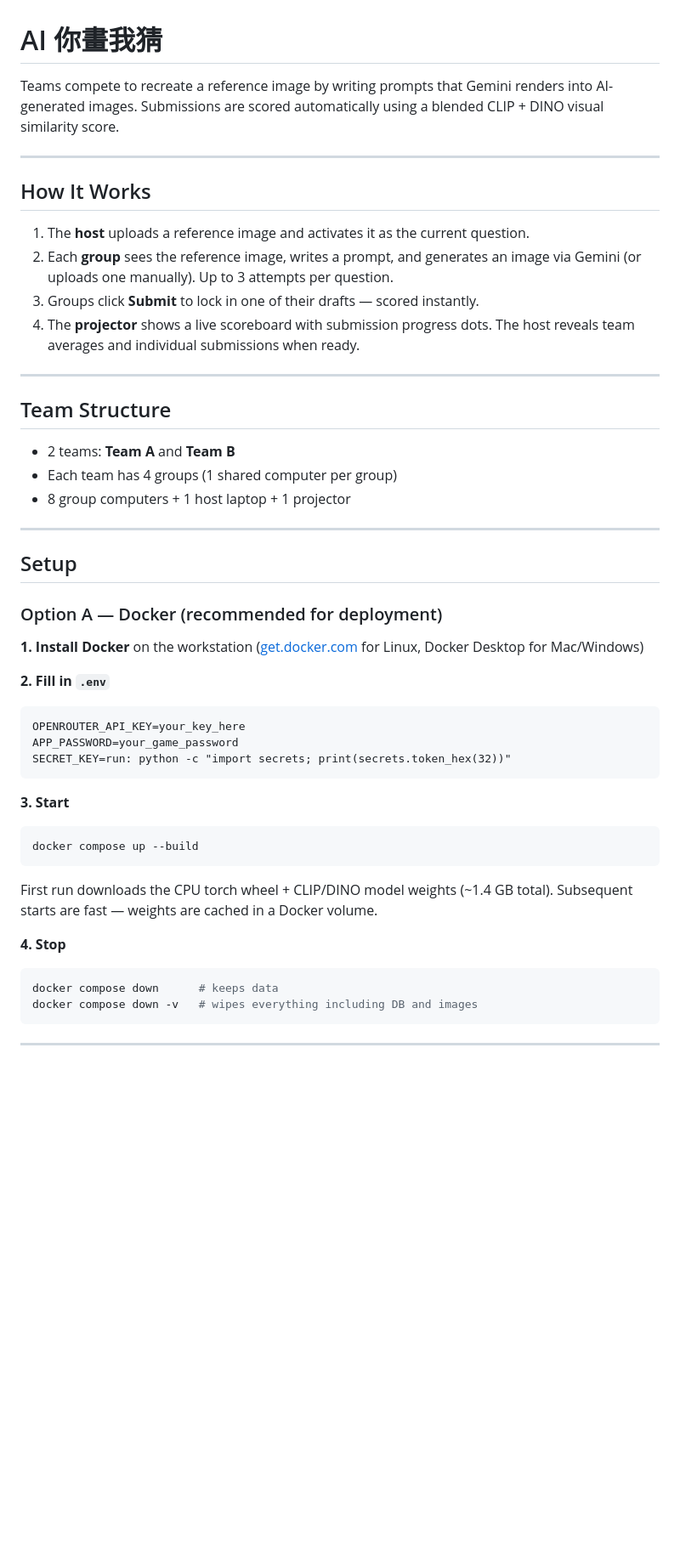
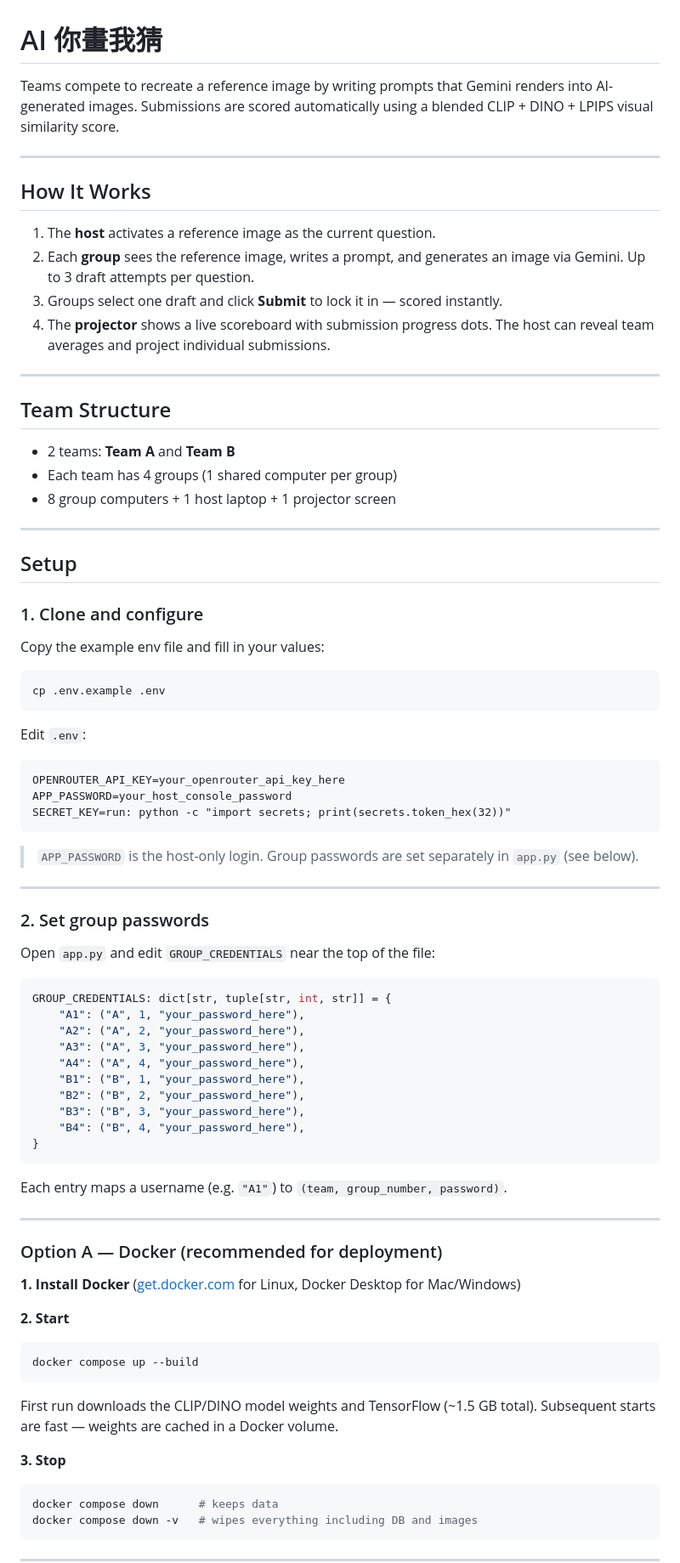
Before and after one commit to Michelle-Cu/AI_Pictionary, a Markdown page: README.md, the part around one of its changes. Shown at 85% size. Rendered like a GitHub page; blank space fills up the shorter version.

````diff
--- a/README.md
+++ b/README.md
@@ -1,15 +1,15 @@
 # AI 你畫我猜
 
-Teams compete to recreate a reference image by writing prompts that Gemini renders into AI-generated images. Submissions are scored automatically using a blended CLIP + DINO visual similarity score.
+Teams compete to recreate a reference image by writing prompts that Gemini renders into AI-generated images. Submissions are scored automatically using a blended CLIP + DINO + LPIPS visual similarity score.
 
 ---
 
 ## How It Works
 
-1. The **host** uploads a reference image and activates it as the current question.
-2. Each **group** sees the reference image, writes a prompt, and generates an image via Gemini (or uploads one manually). Up to 3 attempts per question.
-3. Groups click **Submit** to lock in one of their drafts — scored instantly.
-4. The **projector** shows a live scoreboard with submission progress dots. The host reveals team averages and individual submissions when ready.
+1. The **host** activates a reference image as the current question.
+2. Each **group** sees the reference image, writes a prompt, and generates an image via Gemini. Up to 3 draft attempts per question.
+3. Groups select one draft and click **Submit** to lock it in — scored instantly.
+4. The **projector** shows a live scoreboard with submission progress dots. The host can reveal team averages and project individual submissions.
 
 ---
 
@@ -17,31 +17,64 @@ Teams compete to recreate a reference image by writing prompts that Gemini rende
 
 - 2 teams: **Team A** and **Team B**
 - Each team has 4 groups (1 shared computer per group)
-- 8 group computers + 1 host laptop + 1 projector
+- 8 group computers + 1 host laptop + 1 projector screen
 
 ---
 
 ## Setup
 
-### Option A — Docker (recommended for deployment)
+### 1. Clone and configure
 
-**1. Install Docker** on the workstation ([get.docker.com](https://get.docker.com) for Linux, Docker Desktop for Mac/Windows)
+Copy the example env file and fill in your values:
 
-**2. Fill in `.env`**
+```bash
+cp .env.example .env
 ```
-OPENROUTER_API_KEY=your_key_here
-APP_PASSWORD=your_game_password
+
+Edit `.env`:
+```
+OPENROUTER_API_KEY=your_openrouter_api_key_here
+APP_PASSWORD=your_host_console_password
 SECRET_KEY=run: python -c "import secrets; print(secrets.token_hex(32))"
 ```
 
-**3. Start**
+> `APP_PASSWORD` is the host-only login. Group passwords are set separately in `app.py` (see below).
+
+---
+
+### 2. Set group passwords
+
+Open `app.py` and edit `GROUP_CREDENTIALS` near the top of the file:
+
+```python
+GROUP_CREDENTIALS: dict[str, tuple[str, int, str]] = {
+    "A1": ("A", 1, "your_password_here"),
+    "A2": ("A", 2, "your_password_here"),
+    "A3": ("A", 3, "your_password_here"),
+    "A4": ("A", 4, "your_password_here"),
+    "B1": ("B", 1, "your_password_here"),
+    "B2": ("B", 2, "your_password_here"),
+    "B3": ("B", 3, "your_password_here"),
+    "B4": ("B", 4, "your_password_here"),
+}
+```
+
+Each entry maps a username (e.g. `"A1"`) to `(team, group_number, password)`.
+
+---
+
+### Option A — Docker (recommended for deployment)
+
+**1. Install Docker** ([get.docker.com](https://get.docker.com) for Linux, Docker Desktop for Mac/Windows)
+
+**2. Start**
 ```bash
 docker compose up --build
 ```
 
-First run downloads the CPU torch wheel + CLIP/DINO model weights (~1.4 GB total). Subsequent starts are fast — weights are cached in a Docker volume.
+First run downloads the CLIP/DINO model weights and TensorFlow (~1.5 GB total). Subsequent starts are fast — weights are cached in a Docker volume.
 
-**4. Stop**
+**3. Stop**
 ```bash
 docker compose down      # keeps data
 docker compose down -v   # wipes everything including DB and images
````
Also changed, not shown: other parts of README.md (+74 -61 lines).
